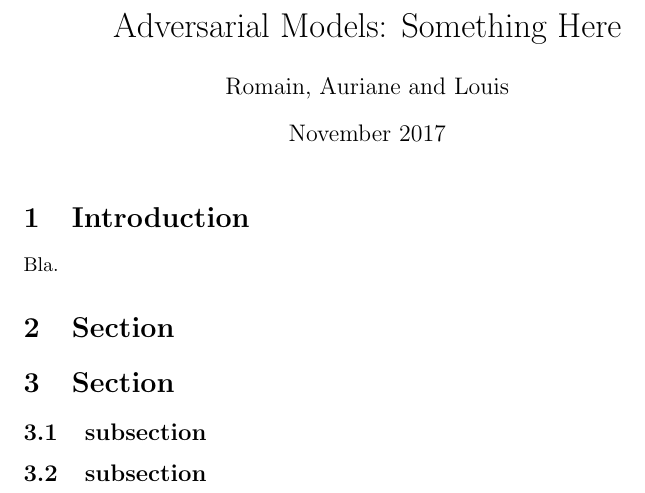
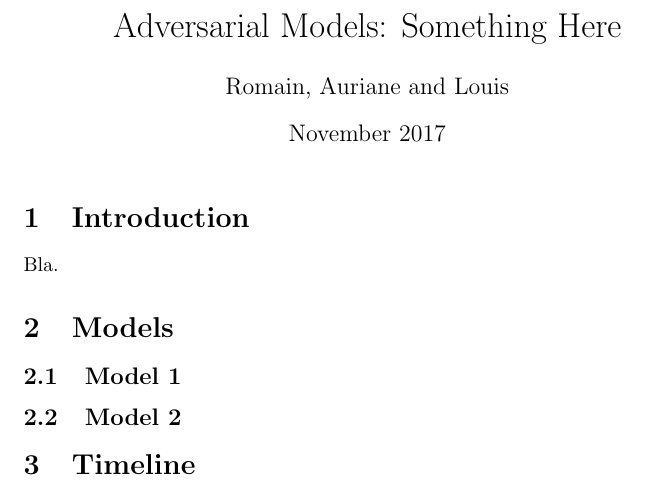
Before and after one commit to aurianeb/adversarial_models, a LaTeX document (report/report.tex): part of the page, cut so that both start at the same text. Compiled offline with pdfLaTeX.

Commit message:
Updates from ShareLaTeX

```diff
--- a/report/report.tex
+++ b/report/report.tex
@@ -11,8 +11,8 @@
 
 \section{Introduction}
 Bla.
-\section{Section}
-\section{Section}
-\subsection{subsection}
-\subsection{subsection}
+\section{Models}
+\subsection{Model 1}
+\subsection{Model 2}
+\section{Timeline}
 \end{document}
```
